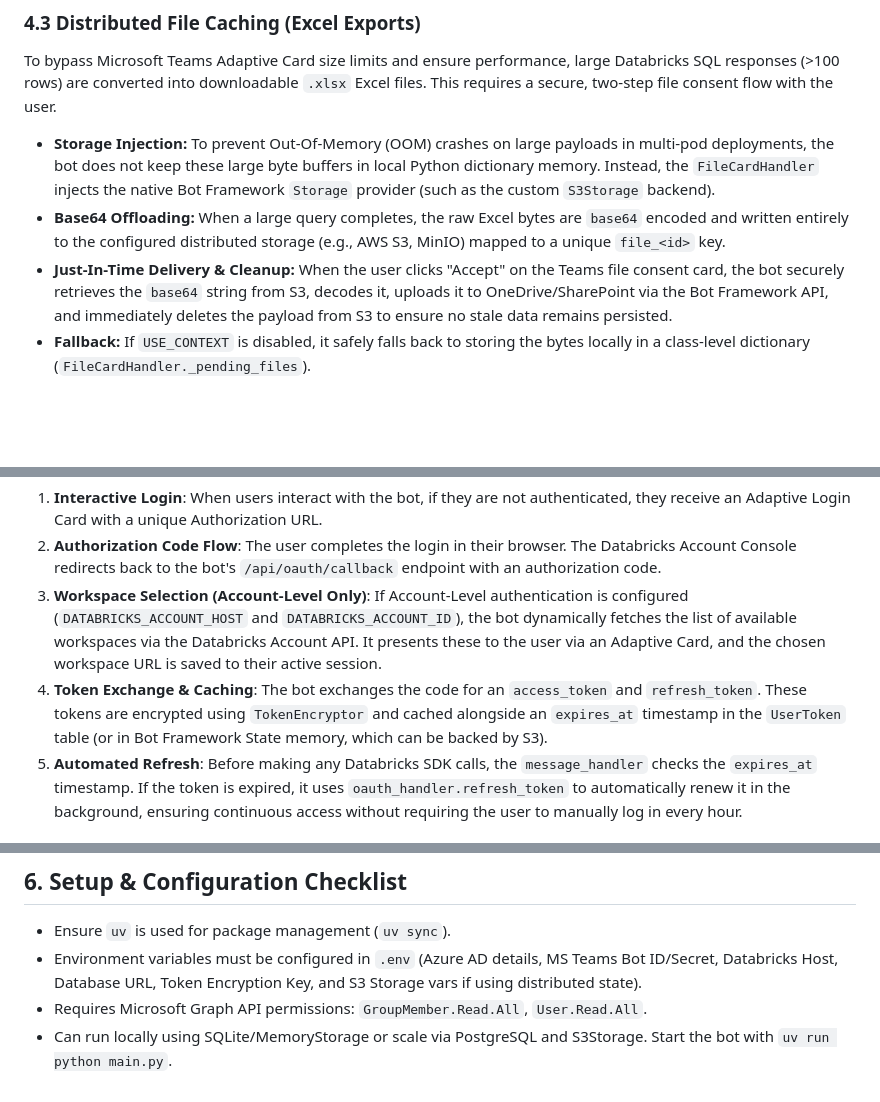
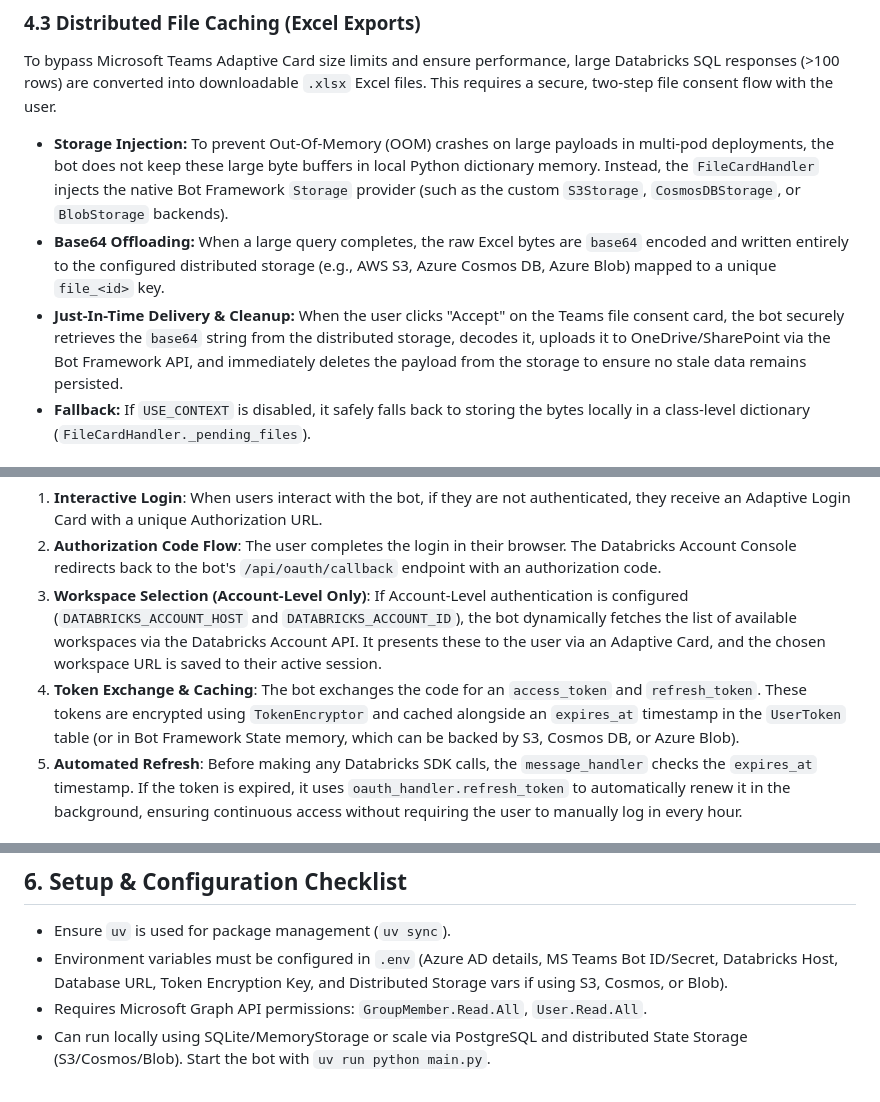
Before and after one commit to henry-richard7/dbrx-genie-teams-365, a Markdown page: knowledge.md, 3 parts joined by grey strips. Drawn GitHub-style; blank space fills up the shorter version.

```diff
--- a/knowledge.md
+++ b/knowledge.md
@@ -105,9 +105,9 @@ In an enterprise environment, it is critical to maintain a history of what data
 
 ### 4.3 Distributed File Caching (Excel Exports)
 To bypass Microsoft Teams Adaptive Card size limits and ensure performance, large Databricks SQL responses (>100 rows) are converted into downloadable `.xlsx` Excel files. This requires a secure, two-step file consent flow with the user.
-*   **Storage Injection:** To prevent Out-Of-Memory (OOM) crashes on large payloads in multi-pod deployments, the bot does not keep these large byte buffers in local Python dictionary memory. Instead, the `FileCardHandler` injects the native Bot Framework `Storage` provider (such as the custom `S3Storage` backend).
-*   **Base64 Offloading:** When a large query completes, the raw Excel bytes are `base64` encoded and written entirely to the configured distributed storage (e.g., AWS S3, MinIO) mapped to a unique `file_<id>` key.
-*   **Just-In-Time Delivery & Cleanup:** When the user clicks "Accept" on the Teams file consent card, the bot securely retrieves the `base64` string from S3, decodes it, uploads it to OneDrive/SharePoint via the Bot Framework API, and immediately deletes the payload from S3 to ensure no stale data remains persisted.
+*   **Storage Injection:** To prevent Out-Of-Memory (OOM) crashes on large payloads in multi-pod deployments, the bot does not keep these large byte buffers in local Python dictionary memory. Instead, the `FileCardHandler` injects the native Bot Framework `Storage` provider (such as the custom `S3Storage`, `CosmosDBStorage`, or `BlobStorage` backends).
+*   **Base64 Offloading:** When a large query completes, the raw Excel bytes are `base64` encoded and written entirely to the configured distributed storage (e.g., AWS S3, Azure Cosmos DB, Azure Blob) mapped to a unique `file_<id>` key.
+*   **Just-In-Time Delivery & Cleanup:** When the user clicks "Accept" on the Teams file consent card, the bot securely retrieves the `base64` string from the distributed storage, decodes it, uploads it to OneDrive/SharePoint via the Bot Framework API, and immediately deletes the payload from the storage to ensure no stale data remains persisted.
 *   **Fallback:** If `USE_CONTEXT` is disabled, it safely falls back to storing the bytes locally in a class-level dictionary (`FileCardHandler._pending_files`).
 
 ## 5. Multi-Scope Authentication Explained
@@ -133,7 +133,7 @@ For environments where users should authenticate directly with their own Databri
 1. **Interactive Login**: When users interact with the bot, if they are not authenticated, they receive an Adaptive Login Card with a unique Authorization URL.
 2. **Authorization Code Flow**: The user completes the login in their browser. The Databricks Account Console redirects back to the bot's `/api/oauth/callback` endpoint with an authorization code.
 3. **Workspace Selection (Account-Level Only)**: If Account-Level authentication is configured (`DATABRICKS_ACCOUNT_HOST` and `DATABRICKS_ACCOUNT_ID`), the bot dynamically fetches the list of available workspaces via the Databricks Account API. It presents these to the user via an Adaptive Card, and the chosen workspace URL is saved to their active session.
-4. **Token Exchange & Caching**: The bot exchanges the code for an `access_token` and `refresh_token`. These tokens are encrypted using `TokenEncryptor` and cached alongside an `expires_at` timestamp in the `UserToken` table (or in Bot Framework State memory, which can be backed by S3).
+4. **Token Exchange & Caching**: The bot exchanges the code for an `access_token` and `refresh_token`. These tokens are encrypted using `TokenEncryptor` and cached alongside an `expires_at` timestamp in the `UserToken` table (or in Bot Framework State memory, which can be backed by S3, Cosmos DB, or Azure Blob).
 5. **Automated Refresh**: Before making any Databricks SDK calls, the `message_handler` checks the `expires_at` timestamp. If the token is expired, it uses `oauth_handler.refresh_token` to automatically renew it in the background, ensuring continuous access without requiring the user to manually log in every hour.
 
 ## 6. Architecture & Request Flow
@@ -149,6 +149,6 @@ For environments where users should authenticate directly with their own Databri
 
 ## 6. Setup & Configuration Checklist
 - Ensure `uv` is used for package management (`uv sync`).
-- Environment variables must be configured in `.env` (Azure AD details, MS Teams Bot ID/Secret, Databricks Host, Database URL, Token Encryption Key, and S3 Storage vars if using distributed state).
+- Environment variables must be configured in `.env` (Azure AD details, MS Teams Bot ID/Secret, Databricks Host, Database URL, Token Encryption Key, and Distributed Storage vars if using S3, Cosmos, or Blob).
 - Requires Microsoft Graph API permissions: `GroupMember.Read.All`, `User.Read.All`.
-- Can run locally using SQLite/MemoryStorage or scale via PostgreSQL and S3Storage. Start the bot with `uv run python main.py`.
+- Can run locally using SQLite/MemoryStorage or scale via PostgreSQL and distributed State Storage (S3/Cosmos/Blob). Start the bot with `uv run python main.py`.
```
Also changed, not shown: README.md (+3 -1 lines).
